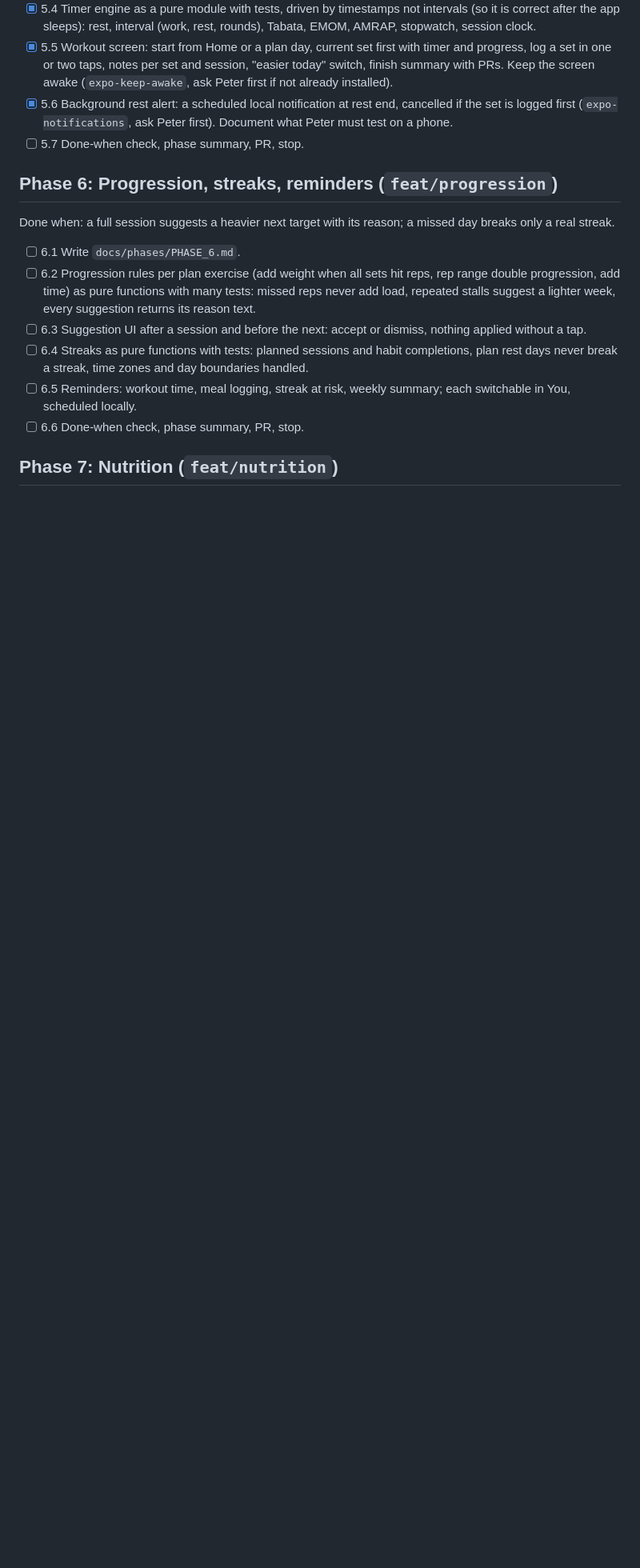
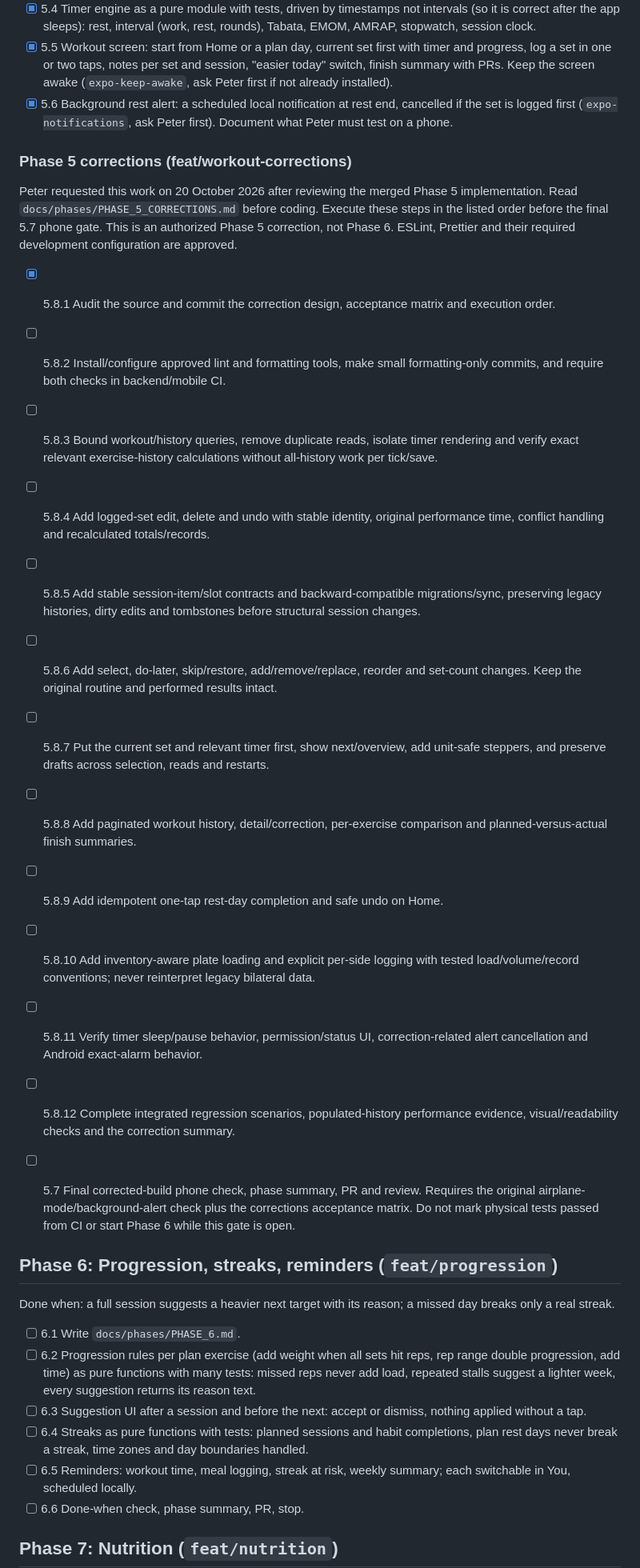
Before and after one commit to Pietrols/ProFit, a Markdown page: docs/BUILD_PLAN.md, the part around the change. Shown at 80% size. Rendered like a GitHub page; blank space fills up the shorter version.

```diff
--- a/docs/BUILD_PLAN.md
+++ b/docs/BUILD_PLAN.md
@@ -105,7 +105,39 @@ Done when: complete a logged session in airplane mode; the rest alert fires with
   with PRs. Keep the screen awake (`expo-keep-awake`, ask Peter first if not already installed).
 - [x] 5.6 Background rest alert: a scheduled local notification at rest end, cancelled if the set
   is logged first (`expo-notifications`, ask Peter first). Document what Peter must test on a phone.
-- [ ] 5.7 Done-when check, phase summary, PR, stop.
+### Phase 5 corrections (feat/workout-corrections)
+
+Peter requested this work on 20 October 2026 after reviewing the merged Phase 5 implementation.
+Read `docs/phases/PHASE_5_CORRECTIONS.md` before coding. Execute these steps in the listed order
+before the final 5.7 phone gate. This is an authorized Phase 5 correction, not Phase 6.
+ESLint, Prettier and their required development configuration are approved.
+
+- [x] 5.8.1 Audit the source and commit the correction design, acceptance matrix and execution order.
+- [ ] 5.8.2 Install/configure approved lint and formatting tools, make small formatting-only commits,
+  and require both checks in backend/mobile CI.
+- [ ] 5.8.3 Bound workout/history queries, remove duplicate reads, isolate timer rendering and
+  verify exact relevant exercise-history calculations without all-history work per tick/save.
+- [ ] 5.8.4 Add logged-set edit, delete and undo with stable identity, original performance time,
+  conflict handling and recalculated totals/records.
+- [ ] 5.8.5 Add stable session-item/slot contracts and backward-compatible migrations/sync,
+  preserving legacy histories, dirty edits and tombstones before structural session changes.
+- [ ] 5.8.6 Add select, do-later, skip/restore, add/remove/replace, reorder and set-count changes.
+  Keep the original routine and performed results intact.
+- [ ] 5.8.7 Put the current set and relevant timer first, show next/overview, add unit-safe steppers,
+  and preserve drafts across selection, reads and restarts.
+- [ ] 5.8.8 Add paginated workout history, detail/correction, per-exercise comparison and
+  planned-versus-actual finish summaries.
+- [ ] 5.8.9 Add idempotent one-tap rest-day completion and safe undo on Home.
+- [ ] 5.8.10 Add inventory-aware plate loading and explicit per-side logging with tested
+  load/volume/record conventions; never reinterpret legacy bilateral data.
+- [ ] 5.8.11 Verify timer sleep/pause behavior, permission/status UI, correction-related alert
+  cancellation and Android exact-alarm behavior.
+- [ ] 5.8.12 Complete integrated regression scenarios, populated-history performance evidence,
+  visual/readability checks and the correction summary.
+
+- [ ] 5.7 Final corrected-build phone check, phase summary, PR and review. Requires the original
+  airplane-mode/background-alert check plus the corrections acceptance matrix. Do not mark
+  physical tests passed from CI or start Phase 6 while this gate is open.
 
 ## Phase 6: Progression, streaks, reminders (`feat/progression`)
 
```
Also changed, not shown: docs/phases/PHASE_5_CORRECTIONS.md (added, +552 -0 lines).
